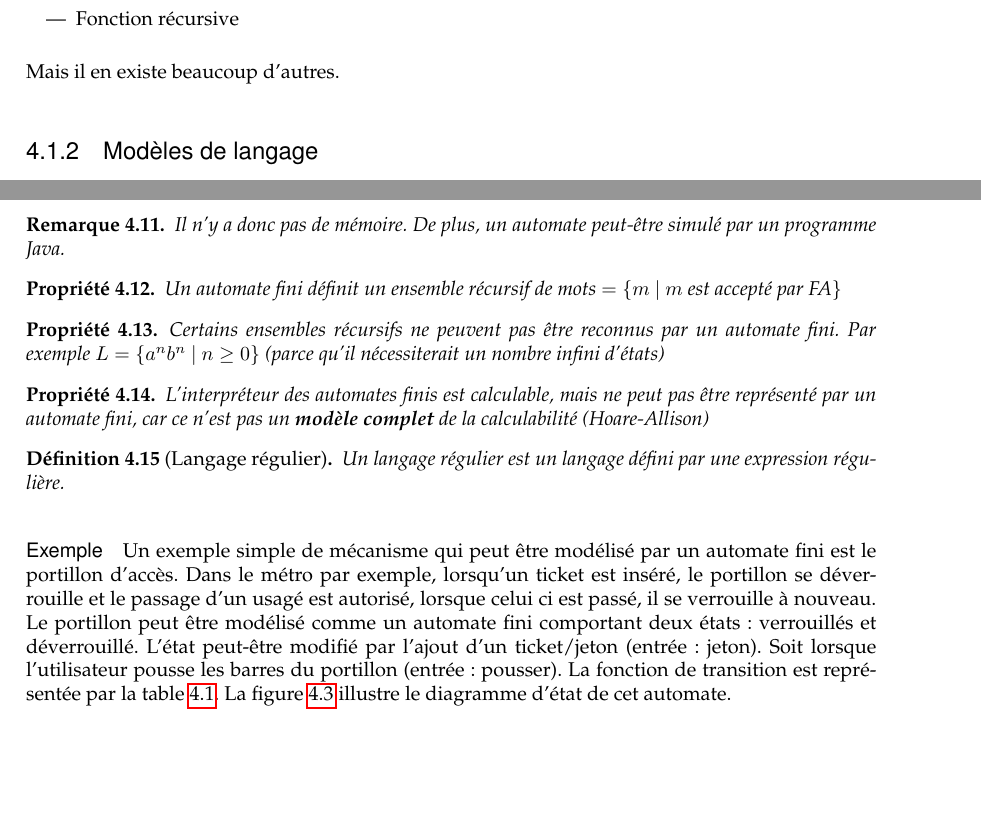
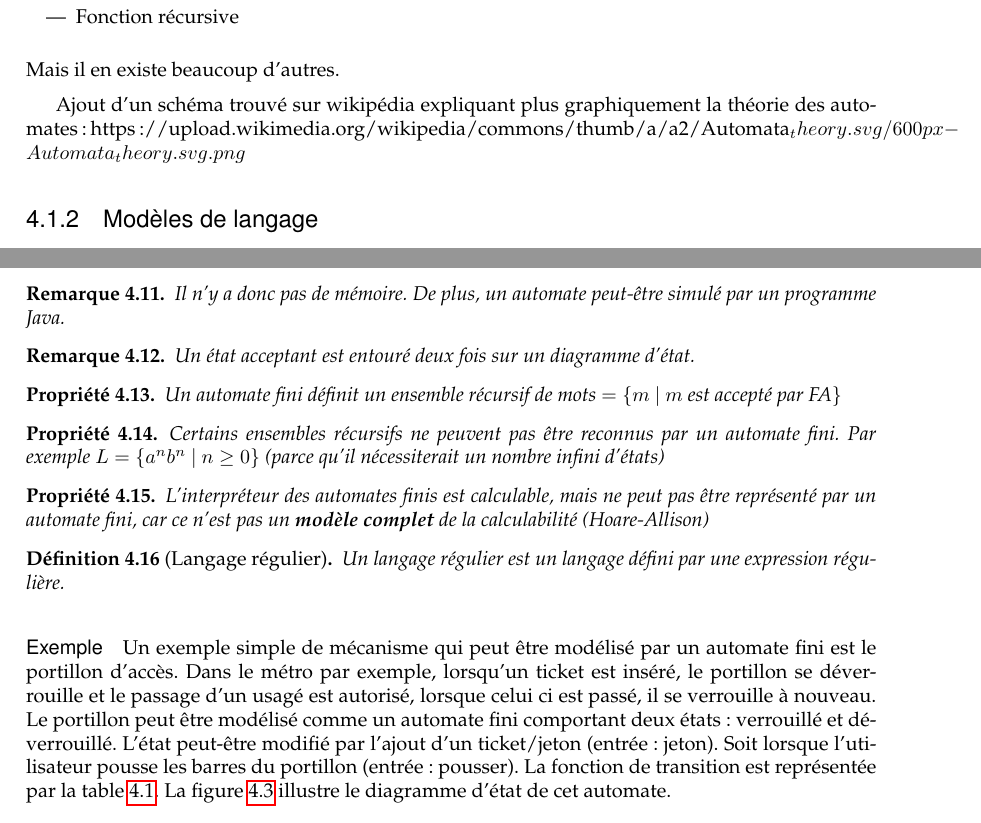
Before and after one commit to UCL-INGI/LINGI1123-Calculabilite, a LaTeX book (calculabilite_INGI1123.tex, which reads 04_modeles.tex): two parts of pages 39 and 42 of 77, joined at a grey line, cut so that both start at the same text, the shorter picture padded with empty space. Compiled offline with pdfLaTeX.

Commit message:
Update 04_modeles.tex
- Proposition d'ajout d'une image sur la théorie des automates.
- fixed typo

```diff
--- a/04_modeles.tex
+++ b/04_modeles.tex
@@ -38,6 +38,9 @@ On va voir les modèles de calcul suivant :
 	\item Fonction récursive
 \end{itemize}
 Mais il en existe beaucoup d'autres.
+
+Ajout d'un schéma trouvé sur wikipédia expliquant plus graphiquement la théorie des automates :
+https://upload.wikimedia.org/wikipedia/commons/thumb/a/a2/Automata_theory.svg/600px-Automata_theory.svg.png
 % subsubsection mod_le_de_calcul (end)
 
 \subsection{Modèles de langage}
@@ -216,6 +219,10 @@ Un automate fini est composé de :
 	par un programme Java.
 \end{myrem}
 
+\begin{myrem}
+	Un état acceptant est entouré deux fois sur un diagramme d'état.
+\end{myrem}
+
 \begin{myprop}
 	Un automate fini définit un ensemble récursif de mots $=\{m \ |\ m$ est
 		accepté par FA$\}$
@@ -237,7 +244,7 @@ Un automate fini est composé de :
 \end{mydef}
 
 \paragraph{Exemple}
-Un exemple simple de mécanisme qui peut être modélisé par un automate fini est le portillon d'accès. Dans le métro par exemple, lorsqu'un ticket est inséré, le portillon se déverrouille et le passage d'un usagé est autorisé, lorsque celui ci est passé, il se verrouille à nouveau. Le portillon peut être modélisé comme un automate fini comportant deux états: verrouillés et déverrouillé. L'état peut-être modifié par l'ajout d'un ticket/jeton (entrée: jeton). Soit lorsque l'utilisateur pousse les barres du portillon (entrée: pousser). La fonction de transition est représentée par la table \ref{FTPortillon}. La figure \ref{diagrammeetat} illustre le diagramme d'état de cet automate.
+Un exemple simple de mécanisme qui peut être modélisé par un automate fini est le portillon d'accès. Dans le métro par exemple, lorsqu'un ticket est inséré, le portillon se déverrouille et le passage d'un usagé est autorisé, lorsque celui ci est passé, il se verrouille à nouveau. Le portillon peut être modélisé comme un automate fini comportant deux états: verrouillé et déverrouillé. L'état peut-être modifié par l'ajout d'un ticket/jeton (entrée: jeton). Soit lorsque l'utilisateur pousse les barres du portillon (entrée: pousser). La fonction de transition est représentée par la table \ref{FTPortillon}. La figure \ref{diagrammeetat} illustre le diagramme d'état de cet automate.
 
 \begin{figure}[h]
 	\centering
```
Also changed, not shown: 04_modeles.tex (4 more changed lines).
